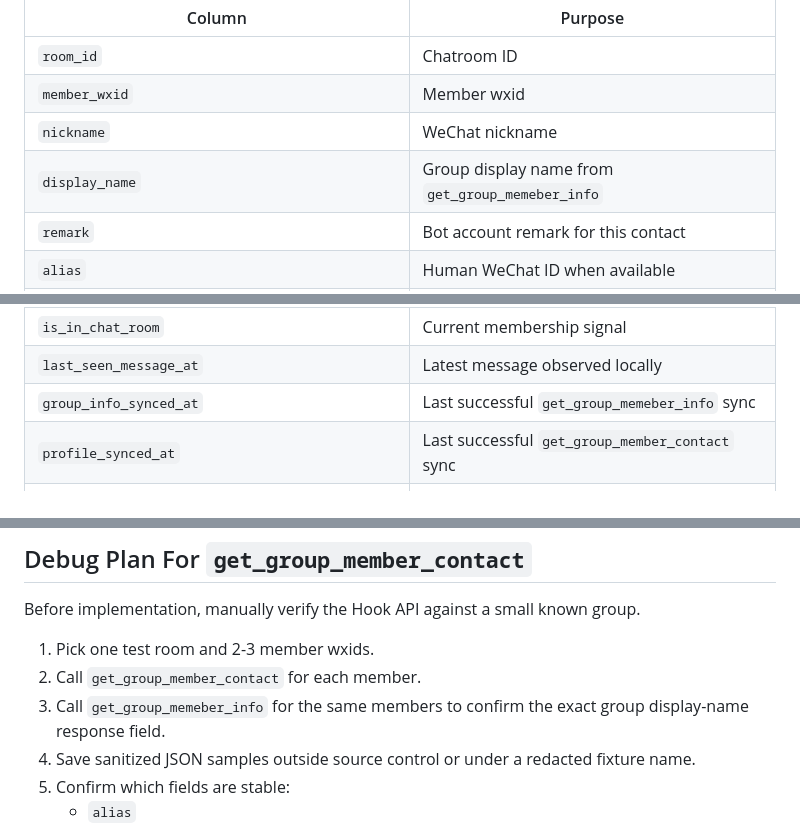
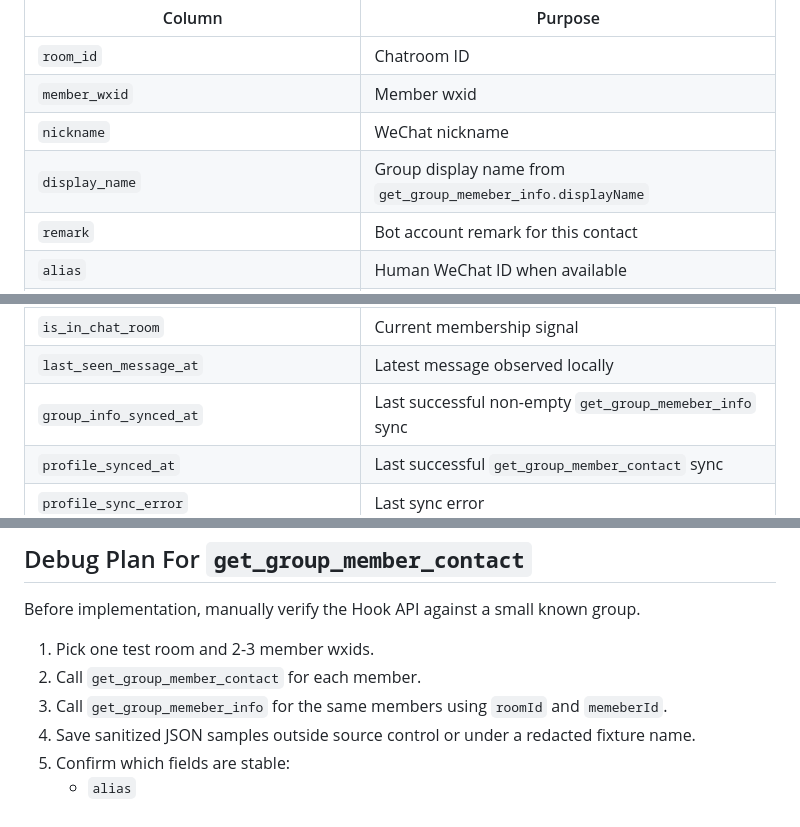
Before and after one commit to ichensw/steam-game-takeover-backend, a Markdown page: docs/wechat_group_member_profile_sync.md, 3 parts joined by grey strips. GitHub-like rendering.

```diff
--- a/docs/wechat_group_member_profile_sync.md
+++ b/docs/wechat_group_member_profile_sync.md
@@ -103,7 +132,7 @@ Recommended columns:
 | `room_id` | Chatroom ID |
 | `member_wxid` | Member wxid |
 | `nickname` | WeChat nickname |
-| `display_name` | Group display name from `get_group_memeber_info` |
+| `display_name` | Group display name from `get_group_memeber_info.displayName` |
 | `remark` | Bot account remark for this contact |
 | `alias` | Human WeChat ID when available |
 | `sex` | Raw WeChat sex value |
@@ -116,7 +145,7 @@ Recommended columns:
 | `add_chatroom_scene_xml` | Join trace XML if known |
 | `is_in_chat_room` | Current membership signal |
 | `last_seen_message_at` | Latest message observed locally |
-| `group_info_synced_at` | Last successful `get_group_memeber_info` sync |
+| `group_info_synced_at` | Last successful non-empty `get_group_memeber_info` sync |
 | `profile_synced_at` | Last successful `get_group_member_contact` sync |
 | `profile_sync_error` | Last sync error |
 | `raw_profile_json` | Full raw response/contact JSON |
@@ -239,7 +267,7 @@ Before implementation, manually verify the Hook API against a small known group.
 
 1. Pick one test room and 2-3 member wxids.
 2. Call `get_group_member_contact` for each member.
-3. Call `get_group_memeber_info` for the same members to confirm the exact group display-name response field.
+3. Call `get_group_memeber_info` for the same members using `roomId` and `memeberId`.
 4. Save sanitized JSON samples outside source control or under a redacted fixture name.
 5. Confirm which fields are stable:
    - `alias`
```
Also changed, not shown: other parts of docs/wechat_group_member_profile_sync.md (+40 -12 lines).
